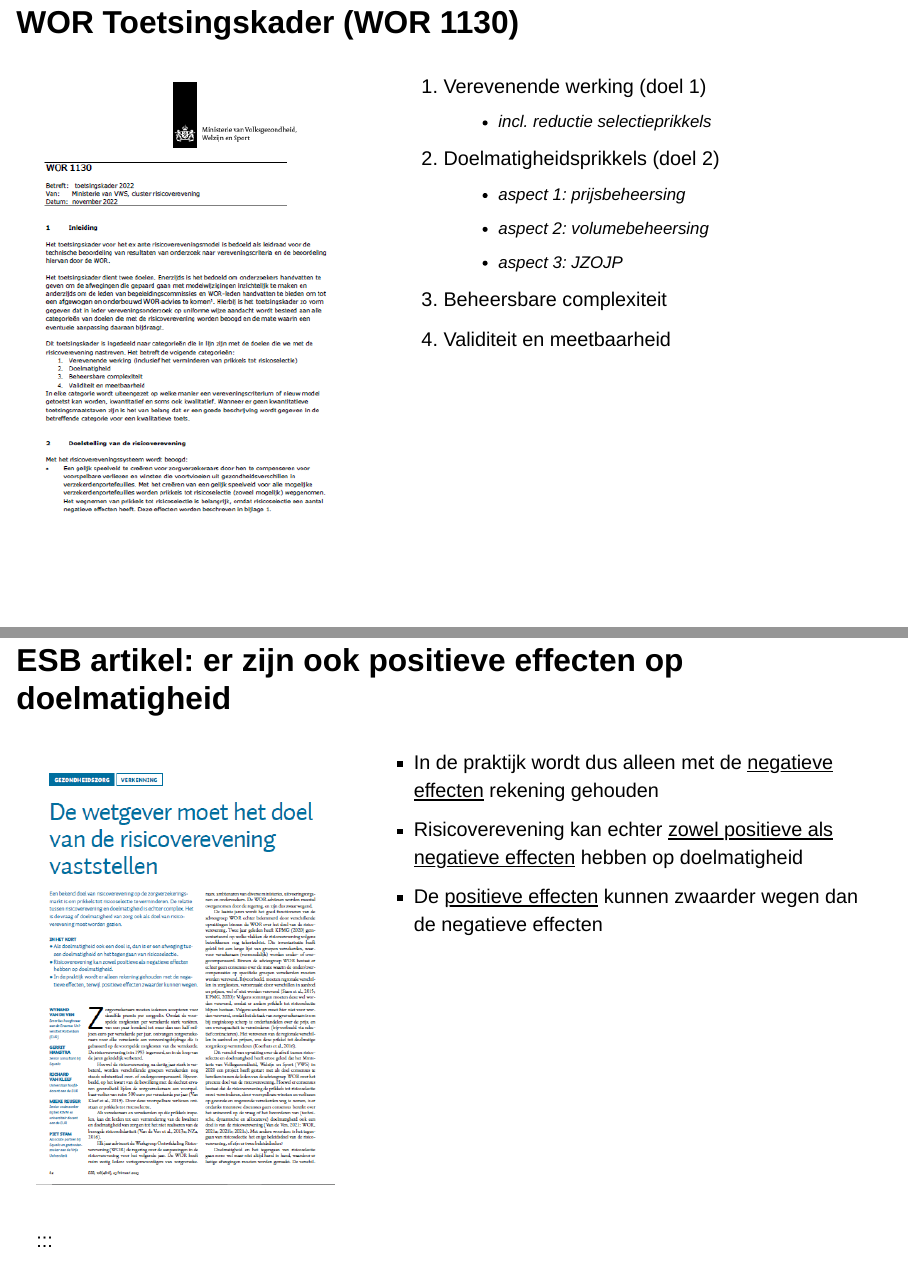
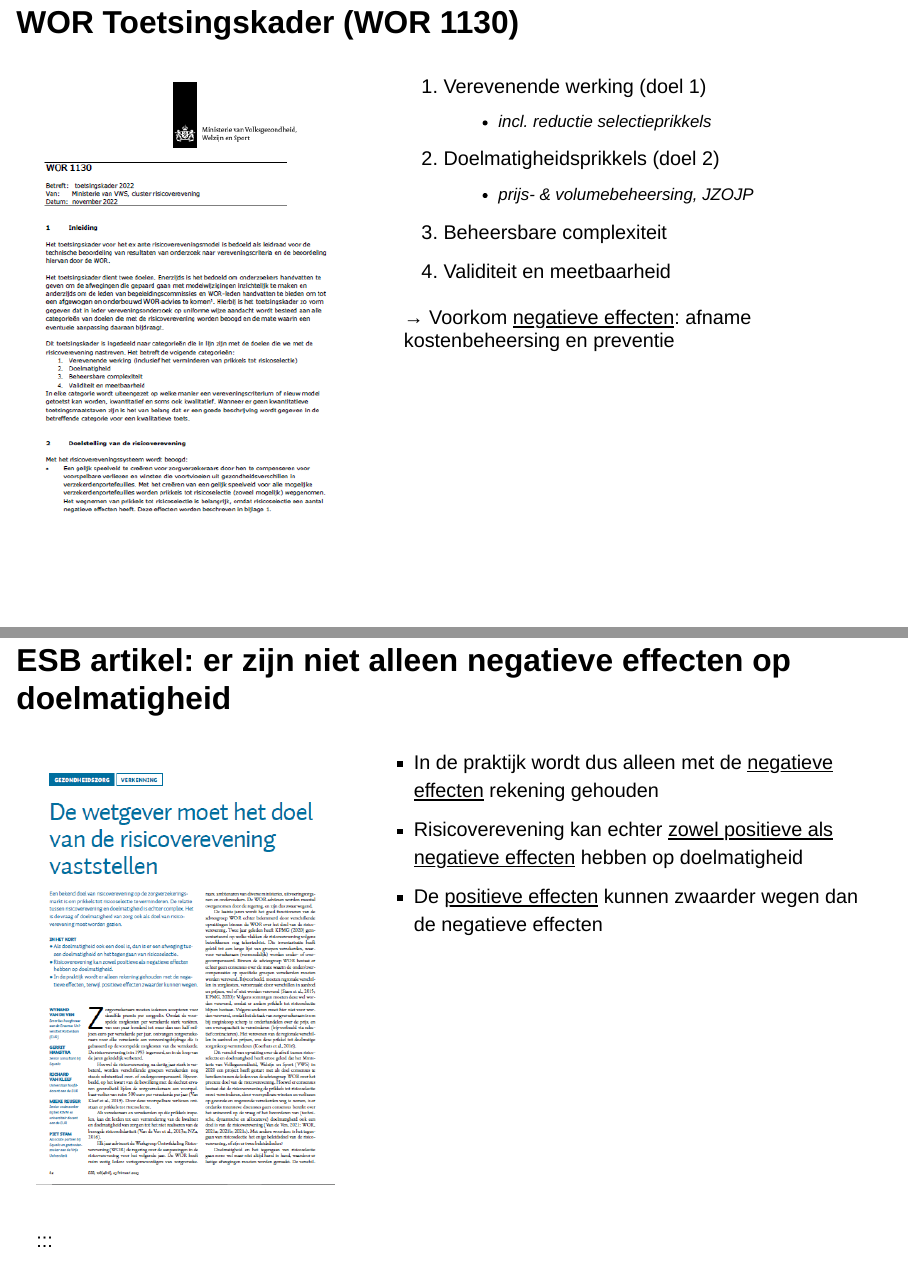
Before and after one commit to pjastam/talks, a Quarto document (2023-05-15-talma-kennissessie-risicoverevening/slides.qmd): pages 4 and 5 of 11, joined at a grey line. Rendered offline with R 4.5, knitr and Pandoc in place of Quarto, with nearby package versions; drawn as Slidy slides in place of the format the file asks for.

Commit message:
Change text

```diff
--- a/2023-05-15-talma-kennissessie-risicoverevening/slides.qmd
+++ b/2023-05-15-talma-kennissessie-risicoverevening/slides.qmd
@@ -50,11 +50,11 @@ Ook geen consensus in Risk Adjustment Network!
 1.  Verevenende werking (doel 1)
     -   incl. reductie selectieprikkels
 2.  Doelmatigheidsprikkels (doel 2)
-    -   aspect 1: prijsbeheersing
-    -   aspect 2: volumebeheersing
-    -   aspect 3: JZOJP
+    -   prijs- & volumebeheersing, JZOJP
 3.  Beheersbare complexiteit
 4.  Validiteit en meetbaarheid
+
+→ Voorkom [negatieve effecten]{.underline}: afname kostenbeheersing en preventie
 :::
 :::
 
@@ -62,7 +62,7 @@ Ook geen consensus in Risk Adjustment Network!
 Citaten WOR Toetsingskader: <BR> - "Risicoverevening mag geen (onacceptabele) afbreuk doen aan prikkels voor ... 2.1, 2.2 en 2.3" <BR> - Dat betekent dat men voorzichtig is met kenmerken gebaseerd op zorgkosten/-gebruik, want daarvan is het gevaar dat ondoelmatig handelen worden beloond (aspect 1 en 2) en doelmatig handelen worden afgestraft (aspect 3)
 :::
 
-## ESB artikel: er zijn ook positieve effecten op doelmatigheid
+## ESB artikel: er zijn niet alleen negatieve effecten op doelmatigheid
 
 ::: columns
 ::: {.column width="40%"}
```
Also changed, not shown: 2023-05-15-talma-kennissessie-risicoverevening/slides.html, 2023-05-15-talma-kennissessie-risicoverevening/slides.qmd (6 more changed lines).
